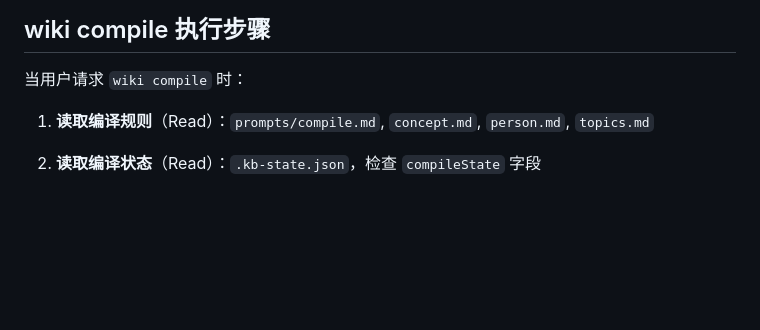
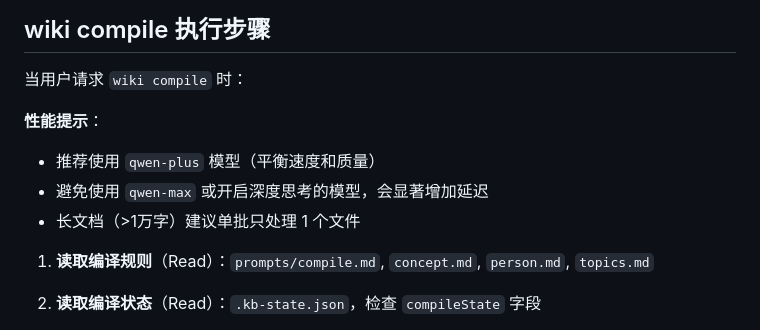
Before and after one commit to Evanchy88/personal-wiki-skill, a Markdown page: SKILL.md, the part around the change. GitHub-like rendering; blank space fills up the shorter version.

Commit message:
perf: 添加编译性能提示，推荐使用 qwen-plus 避免高延迟模型

```diff
--- a/SKILL.md
+++ b/SKILL.md
@@ -94,6 +94,11 @@ description: 基于Karpathy理念的个人知识库编译器。AI直接研读文
 ## wiki compile 执行步骤
 
 当用户请求 `wiki compile` 时：
+
+**性能提示**：
+- 推荐使用 `qwen-plus` 模型（平衡速度和质量）
+- 避免使用 `qwen-max` 或开启深度思考的模型，会显著增加延迟
+- 长文档（>1万字）建议单批只处理 1 个文件
 
 1. **读取编译规则**（Read）：`prompts/compile.md`, `concept.md`, `person.md`, `topics.md`
 2. **读取编译状态**（Read）：`.kb-state.json`，检查 `compileState` 字段
```
